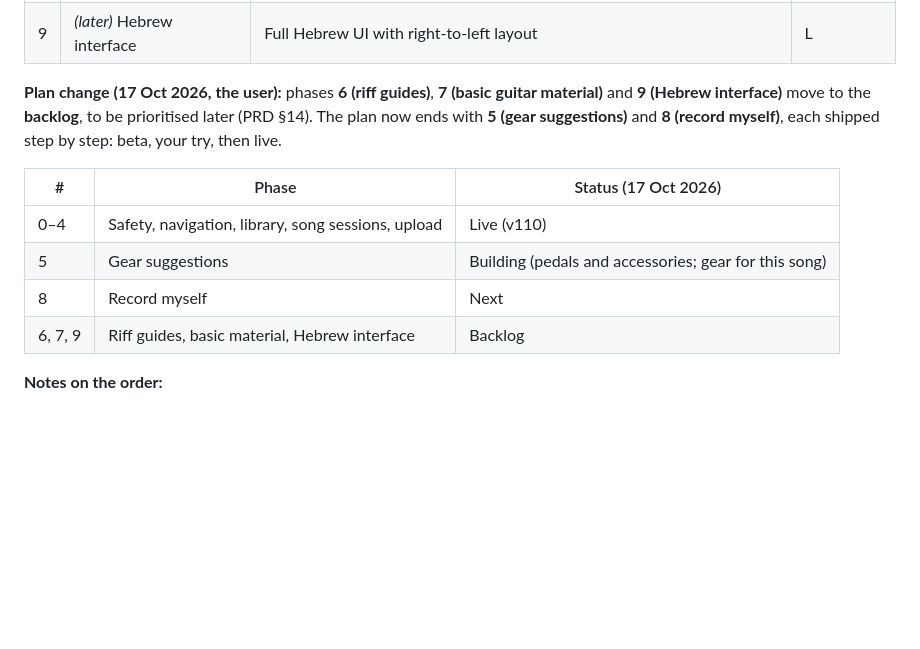
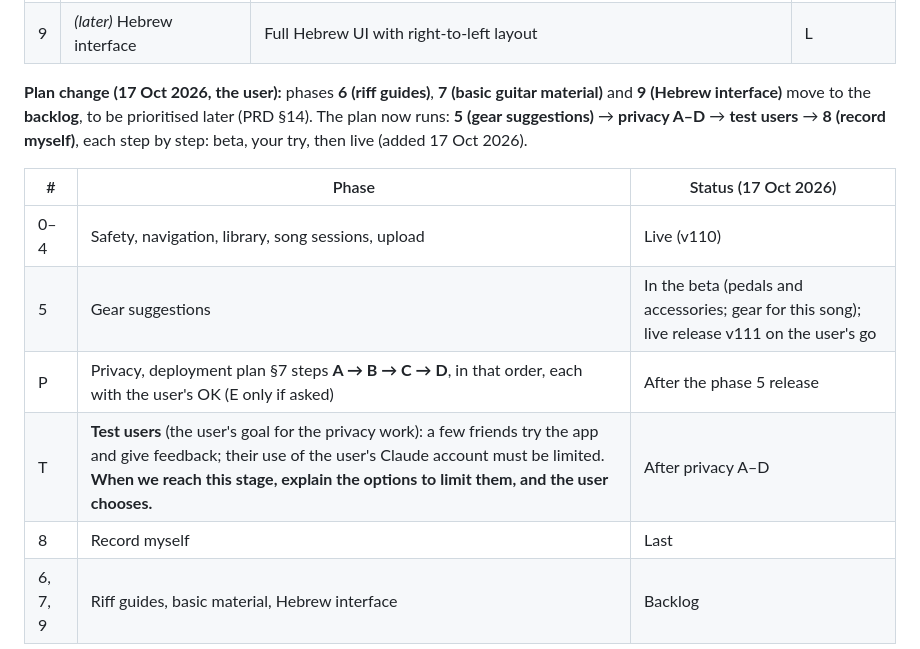
Before and after one commit to yoavlan-cmd/guitar-tuner, a Markdown page: docs/V2-build-plan.md, the part around the change. Drawn GitHub-style; blank space fills up the shorter version.

Commit message:
Plan: privacy A-D after the phase 5 release, then test users (options to limit their Claude use, the user chooses), then phase 8
Co-Authored-By: Claude Opus 5.5 <noreply@anthropic.com>
Claude-Session: https://claude.ai/code/session_01DYbdcgmVLNV9U1TQRshgTo

```diff
--- a/docs/V2-build-plan.md
+++ b/docs/V2-build-plan.md
@@ -404,13 +404,15 @@ The library list is built from `songs2` **plus** the existing merge logic. Anyth
 | 8 | **Record myself** | Record, name, play, delete, attach to a song, My Music | S |
 | 9 | *(later)* Hebrew interface | Full Hebrew UI with right-to-left layout | L |
 
-**Plan change (17 Oct 2026, the user):** phases **6 (riff guides)**, **7 (basic guitar material)** and **9 (Hebrew interface)** move to the **backlog**, to be prioritised later (PRD §14). The plan now ends with **5 (gear suggestions)** and **8 (record myself)**, each shipped step by step: beta, your try, then live.
+**Plan change (17 Oct 2026, the user):** phases **6 (riff guides)**, **7 (basic guitar material)** and **9 (Hebrew interface)** move to the **backlog**, to be prioritised later (PRD §14). The plan now runs: **5 (gear suggestions)** → **privacy A–D** → **test users** → **8 (record myself)**, each step by step: beta, your try, then live (added 17 Oct 2026).
 
 | # | Phase | Status (17 Oct 2026) |
 |---|---|---|
 | 0–4 | Safety, navigation, library, song sessions, upload | Live (v110) |
-| 5 | Gear suggestions | Building (pedals and accessories; gear for this song) |
-| 8 | Record myself | Next |
+| 5 | Gear suggestions | In the beta (pedals and accessories; gear for this song); live release v111 on the user's go |
+| P | Privacy, deployment plan §7 steps **A → B → C → D**, in that order, each with the user's OK (E only if asked) | After the phase 5 release |
+| T | **Test users** (the user's goal for the privacy work): a few friends try the app and give feedback; their use of the user's Claude account must be limited. **When we reach this stage, explain the options to limit them, and the user chooses.** | After privacy A–D |
+| 8 | Record myself | Last |
 | 6, 7, 9 | Riff guides, basic material, Hebrew interface | Backlog |
 
 **Notes on the order:**
```
